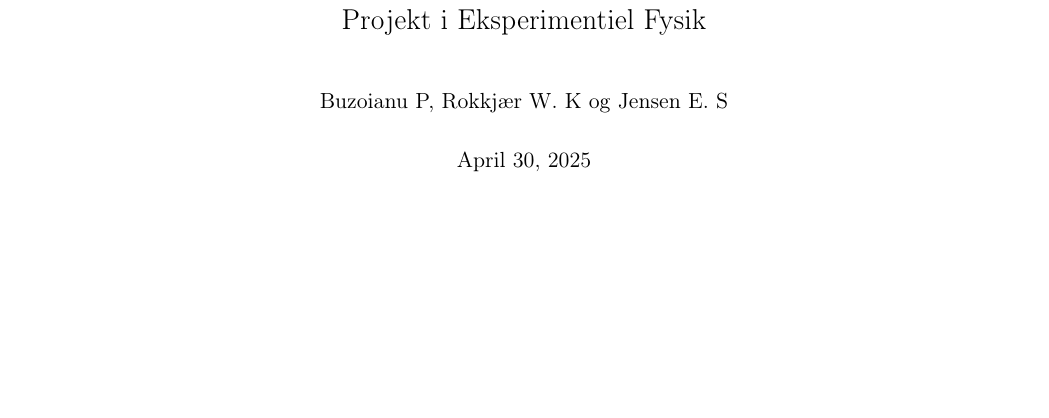
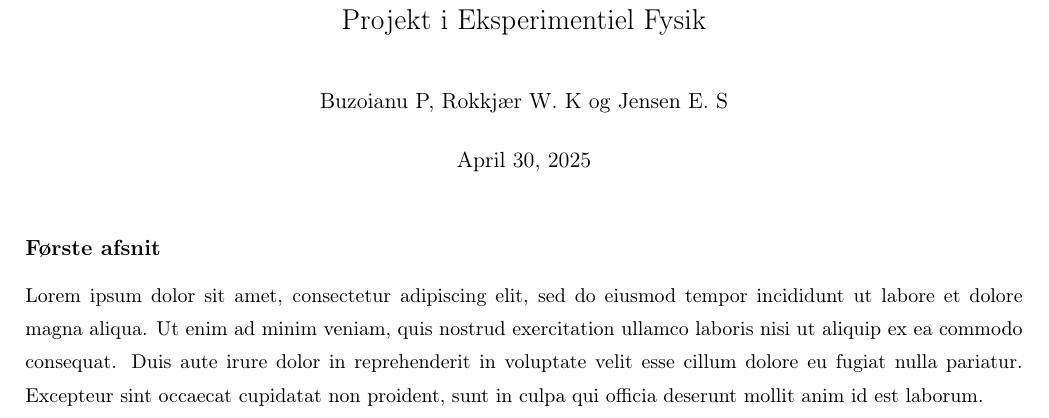
Before and after one commit to Labgruppe-Eksperimentiel-Fysik-1/Projekt, a LaTeX book (main.tex): part of the page, cut so that both start at the same text, the shorter picture padded with empty space. Compiled offline with pdfLaTeX.

Commit message:
Første afsnit

```diff
--- a/main.tex
+++ b/main.tex
@@ -70,5 +70,11 @@
 \title{Projekt i Eksperimentiel Fysik}
 \date{\today}
 \begin{document}
-    \maketitle
+  \maketitle
+  \subsection*{Første afsnit}
+  Lorem ipsum dolor sit amet, consectetur adipiscing elit,
+  sed do eiusmod tempor incididunt ut labore et dolore magna aliqua.
+  Ut enim ad minim veniam, quis nostrud exercitation ullamco laboris nisi ut aliquip ex ea commodo consequat.
+  Duis aute irure dolor in reprehenderit in voluptate velit esse cillum dolore eu fugiat nulla pariatur.
+  Excepteur sint occaecat cupidatat non proident, sunt in culpa qui officia deserunt mollit anim id est laborum.
 \end{document}
```
